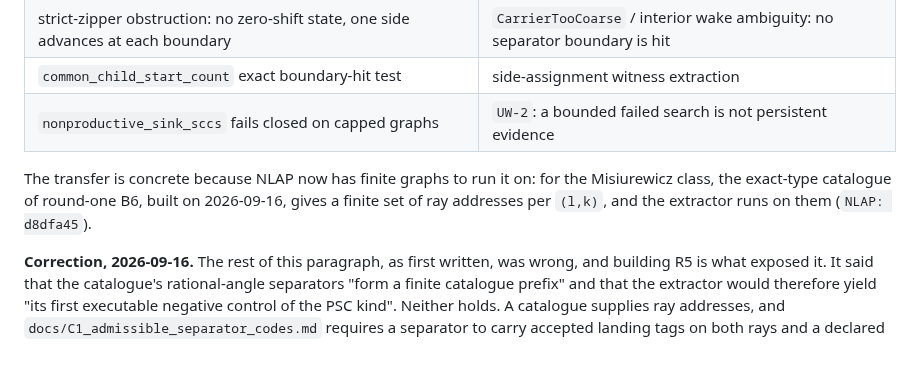
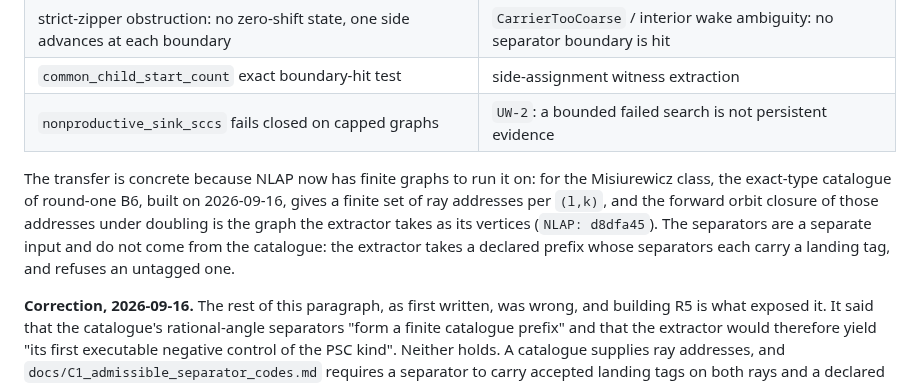
Before and after one commit to larsbx/pisot-substitution-conjecture-research, a Markdown page: docs/cross-pollination-round-two-2026-09-16.md, the part around the change. GitHub-like rendering; blank space fills up the shorter version.

Commit message:
Name the extractor's two inputs separately, so neither reads as the other
Mirror of larsbx/finite-mandlebrot-research; both repositories carry this
document byte-identical.

Codex review of #106, correct. The corrected sentence said the catalogue
gives ray addresses "and the extractor runs on them", which leaves a reader
to infer that catalogue addresses are valid separator input, the very data
flow the next paragraph retracts.

The addresses are the graph's vertices, by way of their forward orbit
closure. The separators are a separate input that does not come from the
catalogue: a declared prefix whose separators each carry a landing tag.

Co-Authored-By: Claude Opus 5 <noreply@anthropic.com>
Claude-Session: https://claude.ai/code/session_01WscPfFkaJdu7HcppMeev1C

```diff
--- a/docs/cross-pollination-round-two-2026-09-16.md
+++ b/docs/cross-pollination-round-two-2026-09-16.md
@@ -77,7 +77,7 @@ Deliverable: one theorem-tag record `HarmonicMeasureAlmostEveryFibreTrivial` wit
 | `common_child_start_count` exact boundary-hit test | side-assignment witness extraction |
 | `nonproductive_sink_sccs` fails closed on capped graphs | `UW-2`: a bounded failed search is not persistent evidence |
 
-The transfer is concrete because NLAP now has finite graphs to run it on: for the Misiurewicz class, the exact-type catalogue of round-one B6, built on 2026-09-16, gives a finite set of ray addresses per `(l,k)`, and the extractor runs on them (`NLAP: d8dfa45`).
+The transfer is concrete because NLAP now has finite graphs to run it on: for the Misiurewicz class, the exact-type catalogue of round-one B6, built on 2026-09-16, gives a finite set of ray addresses per `(l,k)`, and the forward orbit closure of those addresses under doubling is the graph the extractor takes as its vertices (`NLAP: d8dfa45`). The separators are a separate input and do not come from the catalogue: the extractor takes a declared prefix whose separators each carry a landing tag, and refuses an untagged one.
 
 **Correction, 2026-09-16.** The rest of this paragraph, as first written, was wrong, and building R5 is what exposed it. It said that the catalogue's rational-angle separators "form a finite catalogue prefix" and that the extractor would therefore yield "its first executable negative control of the PSC kind". Neither holds. A catalogue supplies ray addresses, and `docs/C1_admissible_separator_codes.md` requires a separator to carry accepted landing tags on both rays and a declared co-landing pair, which addresses alone cannot supply. Worse, pairing a catalogue's own addresses puts every vertex in its own arc, so the resulting "control" restates the construction rather than testing the imported triviality tag. The first implementation did exactly that and the claim was withdrawn in review. **No negative control for this class is available yet**, and one will need separators whose co-landing is declared, not derived from the points being separated. Status: DEFINITION for the table; the extractor is built, the negative control is not.
 
```
